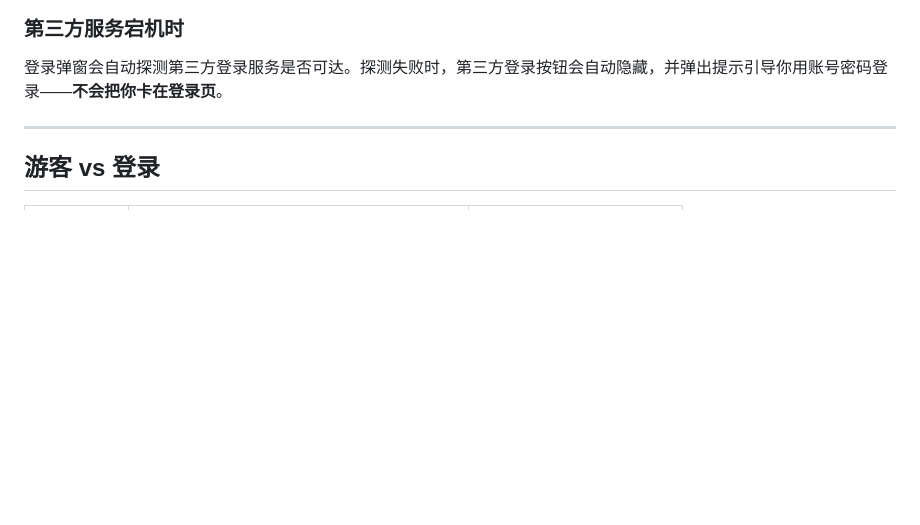
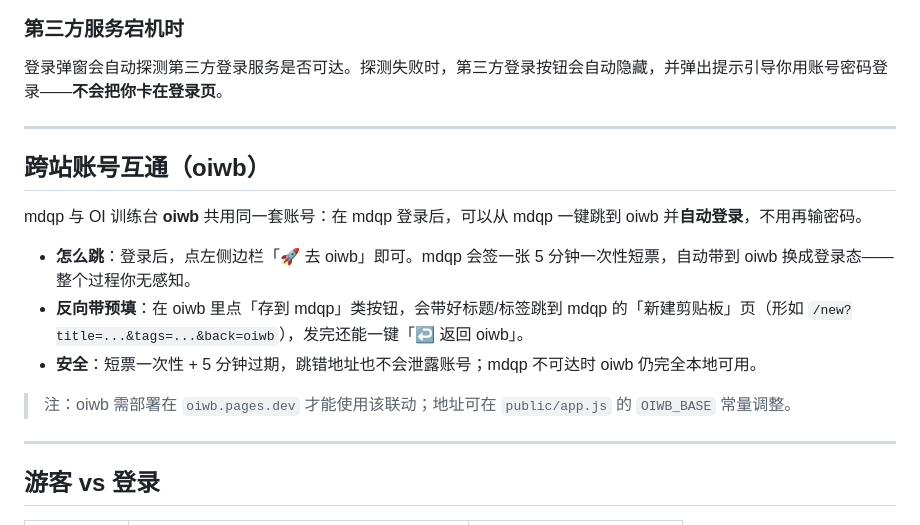
Before and after one commit to yanzien/mdqp, a Markdown page: docs/help.md, the part around the change. Drawn GitHub-style; blank space fills up the shorter version.

Commit message:
chore: sync docs/help.md

```diff
--- a/docs/help.md
+++ b/docs/help.md
@@ -49,6 +49,18 @@ mdqp 提供两条登录通道，任选其一，进入的是同一个账号体系
 ### 第三方服务宕机时
 
 登录弹窗会自动探测第三方登录服务是否可达。探测失败时，第三方登录按钮会自动隐藏，并弹出提示引导你用账号密码登录——**不会把你卡在登录页**。
+
+---
+
+## 跨站账号互通（oiwb）
+
+mdqp 与 OI 训练台 **oiwb** 共用同一套账号：在 mdqp 登录后，可以从 mdqp 一键跳到 oiwb 并**自动登录**，不用再输密码。
+
+- **怎么跳**：登录后，点左侧边栏「🚀 去 oiwb」即可。mdqp 会签一张 5 分钟一次性短票，自动带到 oiwb 换成登录态——整个过程你无感知。
+- **反向带预填**：在 oiwb 里点「存到 mdqp」类按钮，会带好标题/标签跳到 mdqp 的「新建剪贴板」页（形如 `/new?title=...&tags=...&back=oiwb`），发完还能一键「↩ 返回 oiwb」。
+- **安全**：短票一次性 + 5 分钟过期，跳错地址也不会泄露账号；mdqp 不可达时 oiwb 仍完全本地可用。
+
+> 注：oiwb 需部署在 `oiwb.pages.dev` 才能使用该联动；地址可在 `public/app.js` 的 `OIWB_BASE` 常量调整。
 
 ---
 
```
